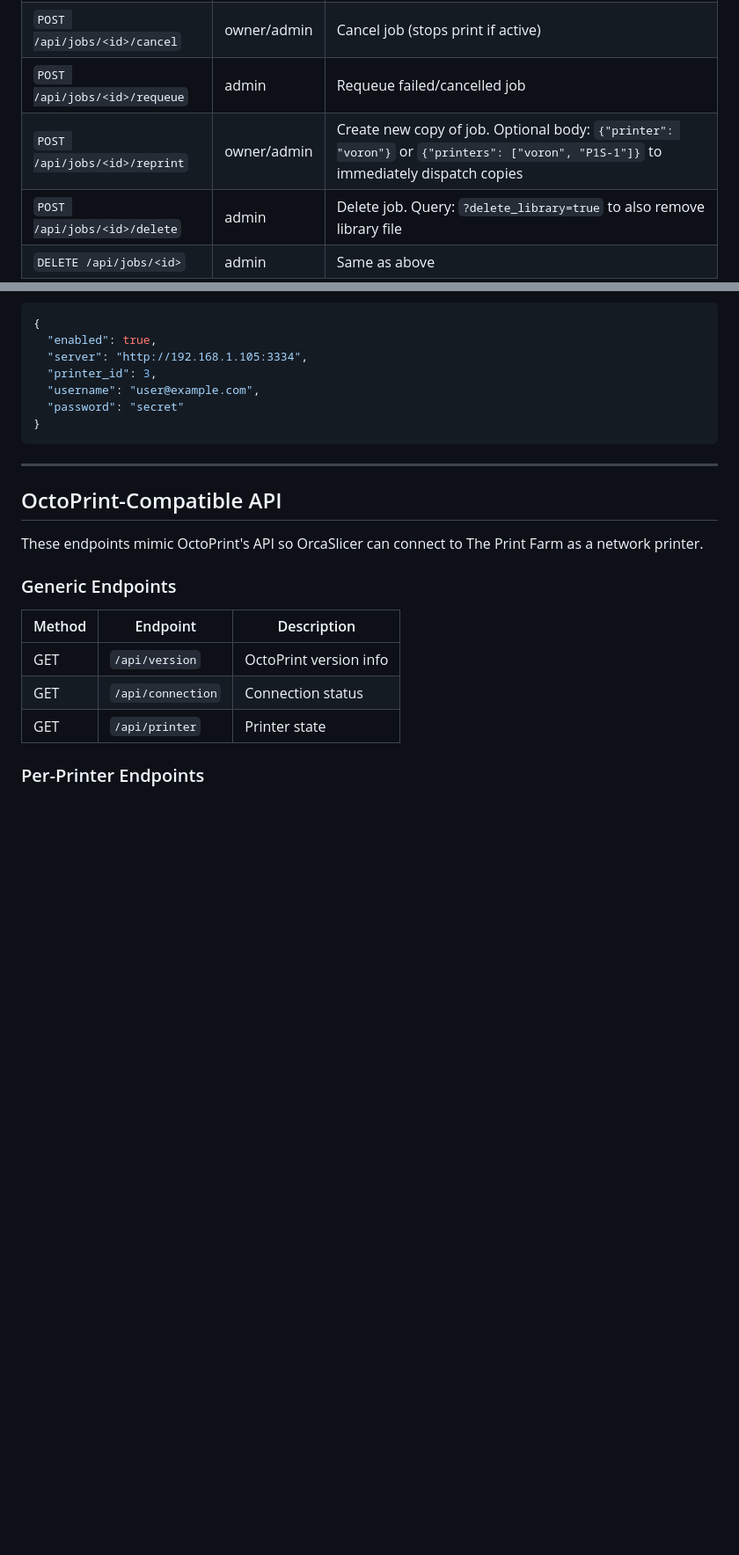
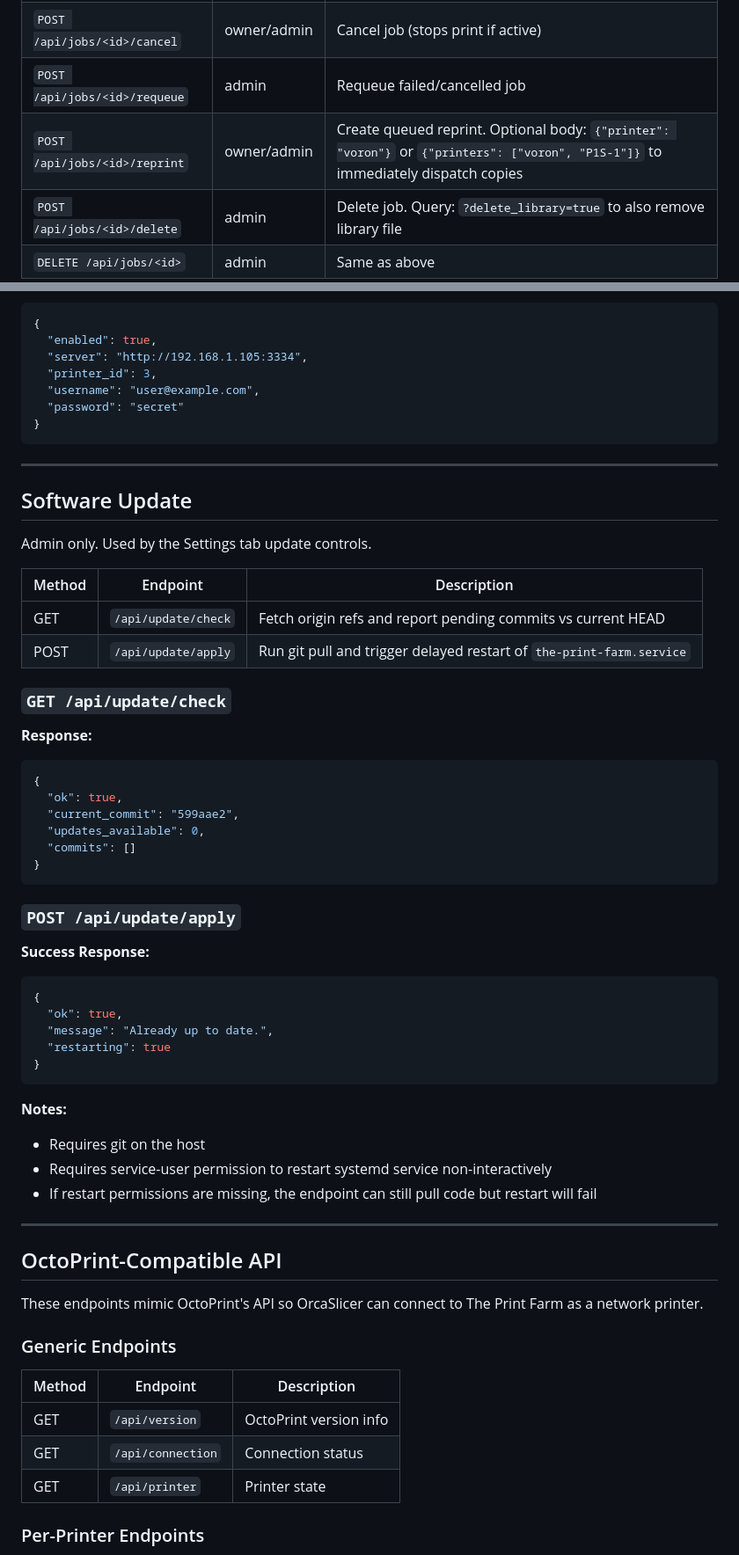
Before and after one commit to barnard704344/the-print-farm, a Markdown page: API.md, 2 parts joined by grey strips. Shown at 88% size. Drawn GitHub-style; blank space fills up the shorter version.

````diff
--- a/API.md
+++ b/API.md
@@ -299,7 +300,7 @@ Requires login. Multipart form upload.
 | `POST /api/jobs/<id>/assign` | owner/admin | Assign to printer. Body: `{"printer": "voron"}` or `{"printers": ["voron", "P1S-1"]}` |
 | `POST /api/jobs/<id>/cancel` | owner/admin | Cancel job (stops print if active) |
 | `POST /api/jobs/<id>/requeue` | admin | Requeue failed/cancelled job |
-| `POST /api/jobs/<id>/reprint` | owner/admin | Create new copy of job. Optional body: `{"printer": "voron"}` or `{"printers": ["voron", "P1S-1"]}` to immediately dispatch copies |
+| `POST /api/jobs/<id>/reprint` | owner/admin | Create queued reprint. Optional body: `{"printer": "voron"}` or `{"printers": ["voron", "P1S-1"]}` to immediately dispatch copies |
 | `POST /api/jobs/<id>/delete` | admin | Delete job. Query: `?delete_library=true` to also remove library file |
 | `DELETE /api/jobs/<id>` | admin | Same as above |
 
@@ -537,6 +538,46 @@ Admin only. Per-printer Obico failure detection config.
 
 ---
 
+## Software Update
+
+Admin only. Used by the Settings tab update controls.
+
+| Method | Endpoint | Description |
+|--------|----------|-------------|
+| GET | `/api/update/check` | Fetch origin refs and report pending commits vs current HEAD |
+| POST | `/api/update/apply` | Run git pull and trigger delayed restart of `the-print-farm.service` |
+
+### `GET /api/update/check`
+
+**Response:**
+```json
+{
+  "ok": true,
+  "current_commit": "599aae2",
+  "updates_available": 0,
+  "commits": []
+}
+```
+
+### `POST /api/update/apply`
+
+**Success Response:**
+```json
+{
+  "ok": true,
+  "message": "Already up to date.",
+  "restarting": true
+}
+```
+
+**Notes:**
+
+- Requires git on the host
+- Requires service-user permission to restart systemd service non-interactively
+- If restart permissions are missing, the endpoint can still pull code but restart will fail
+
+---
+
 ## OctoPrint-Compatible API
 
 These endpoints mimic OctoPrint's API so OrcaSlicer can connect to The Print Farm as a network printer.
````
Also changed, not shown: other parts of API.md (+3 -2 lines), README.md (+29 -1 lines).
